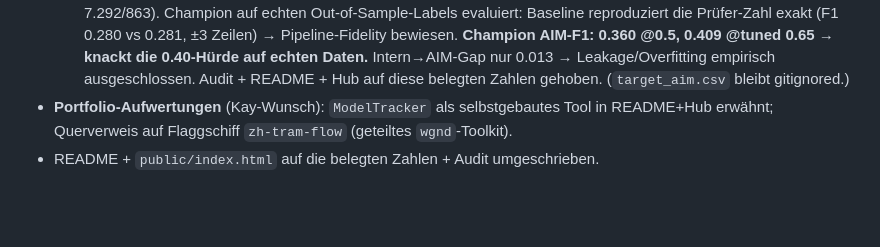
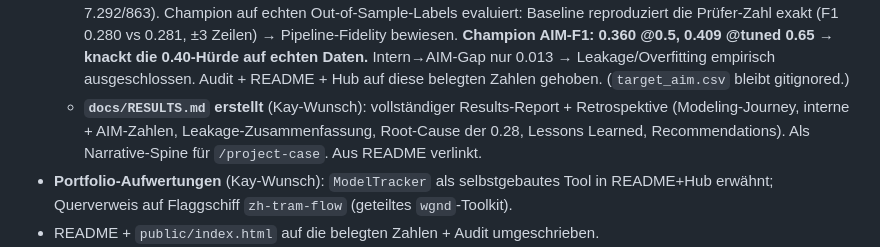
Before and after one commit to kaywiegand/us-used-vehicle-resales, a Markdown page: PROCESS_LOG.md, the part around the change. GitHub-like rendering; blank space fills up the shorter version.

```diff
--- a/PROCESS_LOG.md
+++ b/PROCESS_LOG.md
@@ -109,6 +109,9 @@ Metriken, Findings, Outputs gehören in Notebooks/Code — nicht hier.
     bewiesen. **Champion AIM-F1: 0.360 @0.5, 0.409 @tuned 0.65 → knackt die 0.40-Hürde auf echten
     Daten.** Intern→AIM-Gap nur 0.013 → Leakage/Overfitting empirisch ausgeschlossen.
     Audit + README + Hub auf diese belegten Zahlen gehoben. (`target_aim.csv` bleibt gitignored.)
+  - **`docs/RESULTS.md` erstellt** (Kay-Wunsch): vollständiger Results-Report + Retrospektive
+    (Modeling-Journey, interne + AIM-Zahlen, Leakage-Zusammenfassung, Root-Cause der 0.28,
+    Lessons Learned, Recommendations). Als Narrative-Spine für `/project-case`. Aus README verlinkt.
 - **Portfolio-Aufwertungen** (Kay-Wunsch): `ModelTracker` als selbstgebautes Tool in README+Hub
   erwähnt; Querverweis auf Flaggschiff `zh-tram-flow` (geteiltes `wgnd`-Toolkit).
 - README + `public/index.html` auf die belegten Zahlen + Audit umgeschrieben.
```
Also changed, not shown: README.md (+4 -0 lines), docs/RESULTS.md (added, +167 -0 lines).
